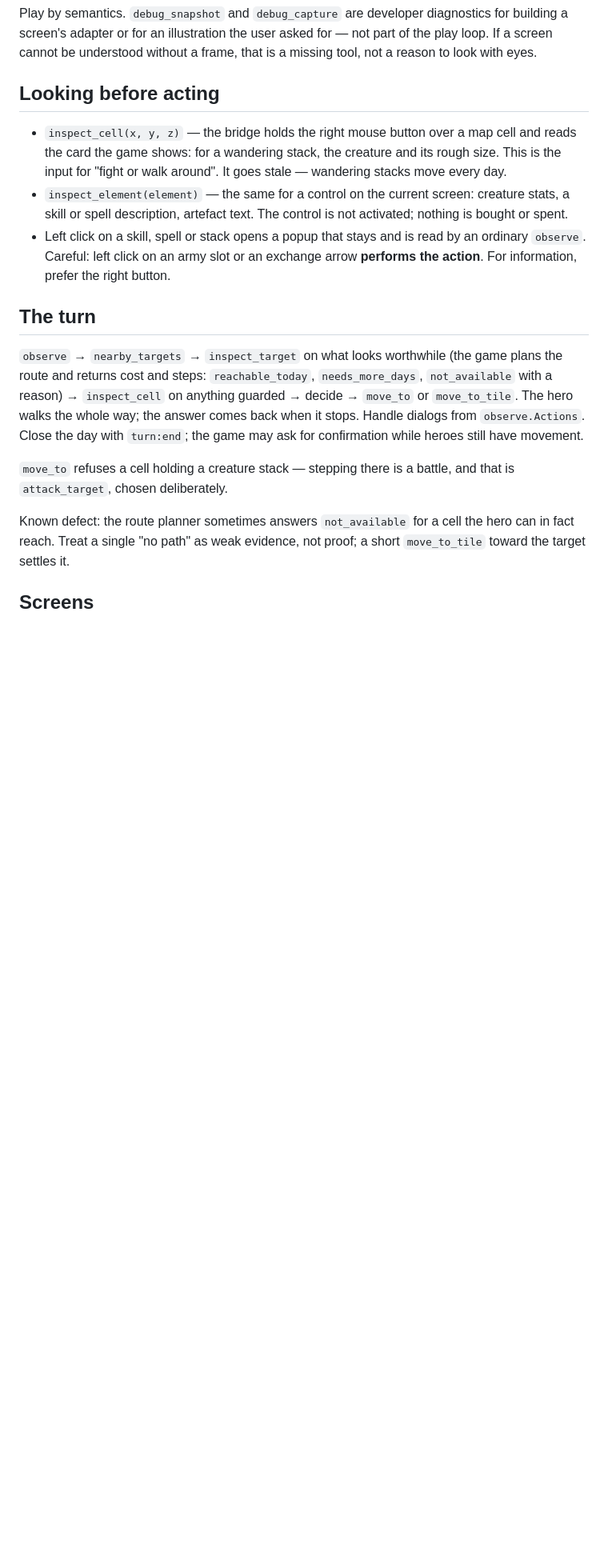
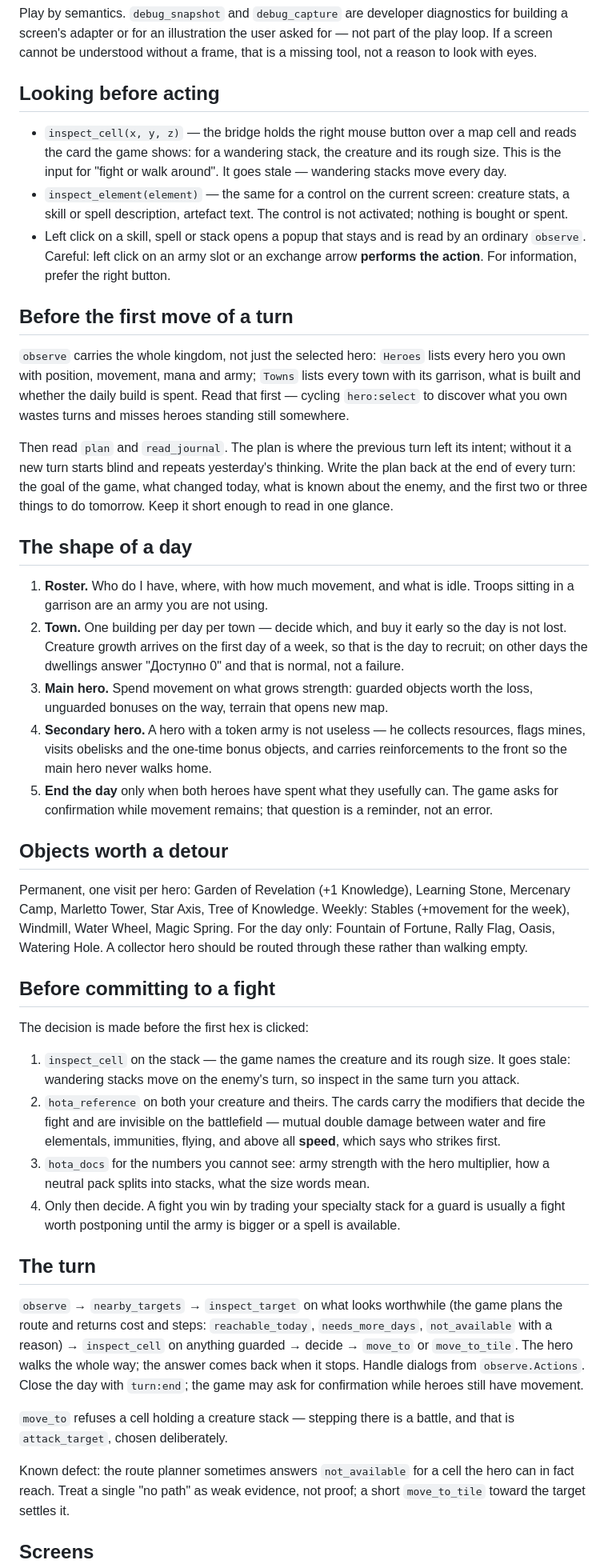
Before and after one commit to timoncool/hota-mcp, a Markdown page: skills/hota-player/SKILL.md, the part around the change. Shown at 80% size. GitHub-like rendering; blank space fills up the shorter version.

Commit message:
Скилл описывает рабочие циклы, а не только контракт инструментов
Дописано то, что выяснилось игрой: наблюдение несёт всё королевство, и
перещёлкивать героев, чтобы узнать, что у тебя есть, не нужно; план и журнал
читаются в начале хода и пишутся в конце, иначе новый ход начинается вслепую.

Форма дня: роспись, город (одна постройка в день, найм в первый день недели),
основной герой, герой-сборщик, конец дня. Перечислены объекты, ради которых
сборщику стоит делать крюк, с разделением разовых, недельных и однодневных.

Отдельно — что делать до боя: осмотр клетки, карточки обоих существ ради
модификаторов, которых на поле не видно (взаимный двойной урон стихий,
полёт, и прежде всего скорость — она решает, кто бьёт первым), и только
потом решение.

```diff
--- a/skills/hota-player/SKILL.md
+++ b/skills/hota-player/SKILL.md
@@ -68,6 +68,54 @@ cannot be understood without a frame, that is a missing tool, not a reason to lo
   `observe`. Careful: left click on an army slot or an exchange arrow **performs the action**. For
   information, prefer the right button.
 
+## Before the first move of a turn
+
+`observe` carries the whole kingdom, not just the selected hero: `Heroes` lists every hero you own
+with position, movement, mana and army; `Towns` lists every town with its garrison, what is built
+and whether the daily build is spent. Read that first — cycling `hero:select` to discover what you
+own wastes turns and misses heroes standing still somewhere.
+
+Then read `plan` and `read_journal`. The plan is where the previous turn left its intent; without it
+a new turn starts blind and repeats yesterday's thinking. Write the plan back at the end of every
+turn: the goal of the game, what changed today, what is known about the enemy, and the first two or
+three things to do tomorrow. Keep it short enough to read in one glance.
+
+## The shape of a day
+
+1. **Roster.** Who do I have, where, with how much movement, and what is idle. Troops sitting in a
+   garrison are an army you are not using.
+2. **Town.** One building per day per town — decide which, and buy it early so the day is not lost.
+   Creature growth arrives on the first day of a week, so that is the day to recruit; on other days
+   the dwellings answer "Доступно 0" and that is normal, not a failure.
+3. **Main hero.** Spend movement on what grows strength: guarded objects worth the loss, unguarded
+   bonuses on the way, terrain that opens new map.
+4. **Secondary hero.** A hero with a token army is not useless — he collects resources, flags mines,
+   visits obelisks and the one-time bonus objects, and carries reinforcements to the front so the
+   main hero never walks home.
+5. **End the day** only when both heroes have spent what they usefully can. The game asks for
+   confirmation while movement remains; that question is a reminder, not an error.
+
+## Objects worth a detour
+
+Permanent, one visit per hero: Garden of Revelation (+1 Knowledge), Learning Stone, Mercenary Camp,
+Marletto Tower, Star Axis, Tree of Knowledge. Weekly: Stables (+movement for the week), Windmill,
+Water Wheel, Magic Spring. For the day only: Fountain of Fortune, Rally Flag, Oasis, Watering Hole.
+A collector hero should be routed through these rather than walking empty.
+
+## Before committing to a fight
+
+The decision is made before the first hex is clicked:
+
+1. `inspect_cell` on the stack — the game names the creature and its rough size. It goes stale:
+   wandering stacks move on the enemy's turn, so inspect in the same turn you attack.
+2. `hota_reference` on both your creature and theirs. The cards carry the modifiers that decide the
+   fight and are invisible on the battlefield — mutual double damage between water and fire
+   elementals, immunities, flying, and above all **speed**, which says who strikes first.
+3. `hota_docs` for the numbers you cannot see: army strength with the hero multiplier, how a
+   neutral pack splits into stacks, what the size words mean.
+4. Only then decide. A fight you win by trading your specialty stack for a guard is usually a fight
+   worth postponing until the army is bigger or a spell is available.
+
 ## The turn
 
 `observe` → `nearby_targets` → `inspect_target` on what looks worthwhile (the game plans the route
```
